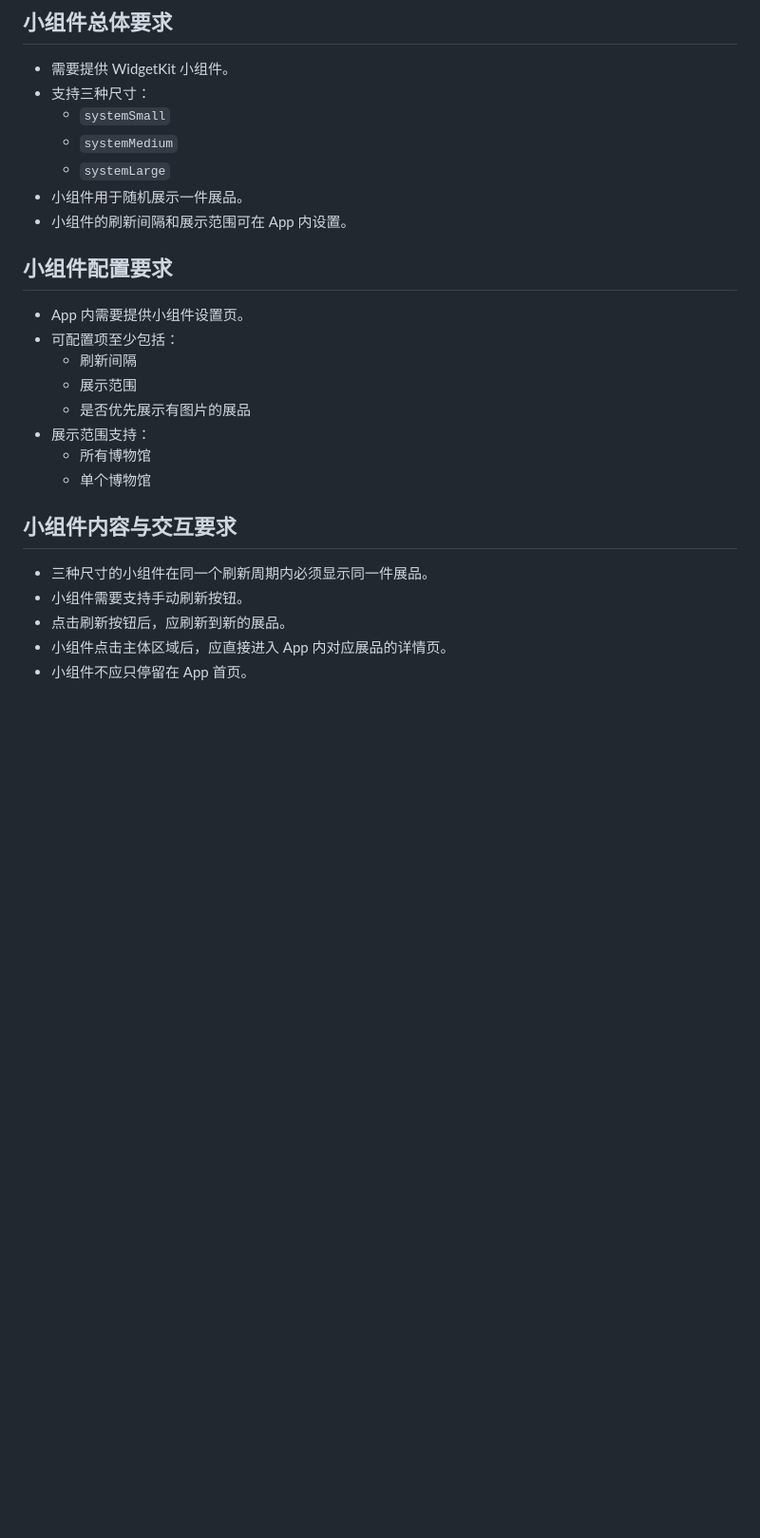
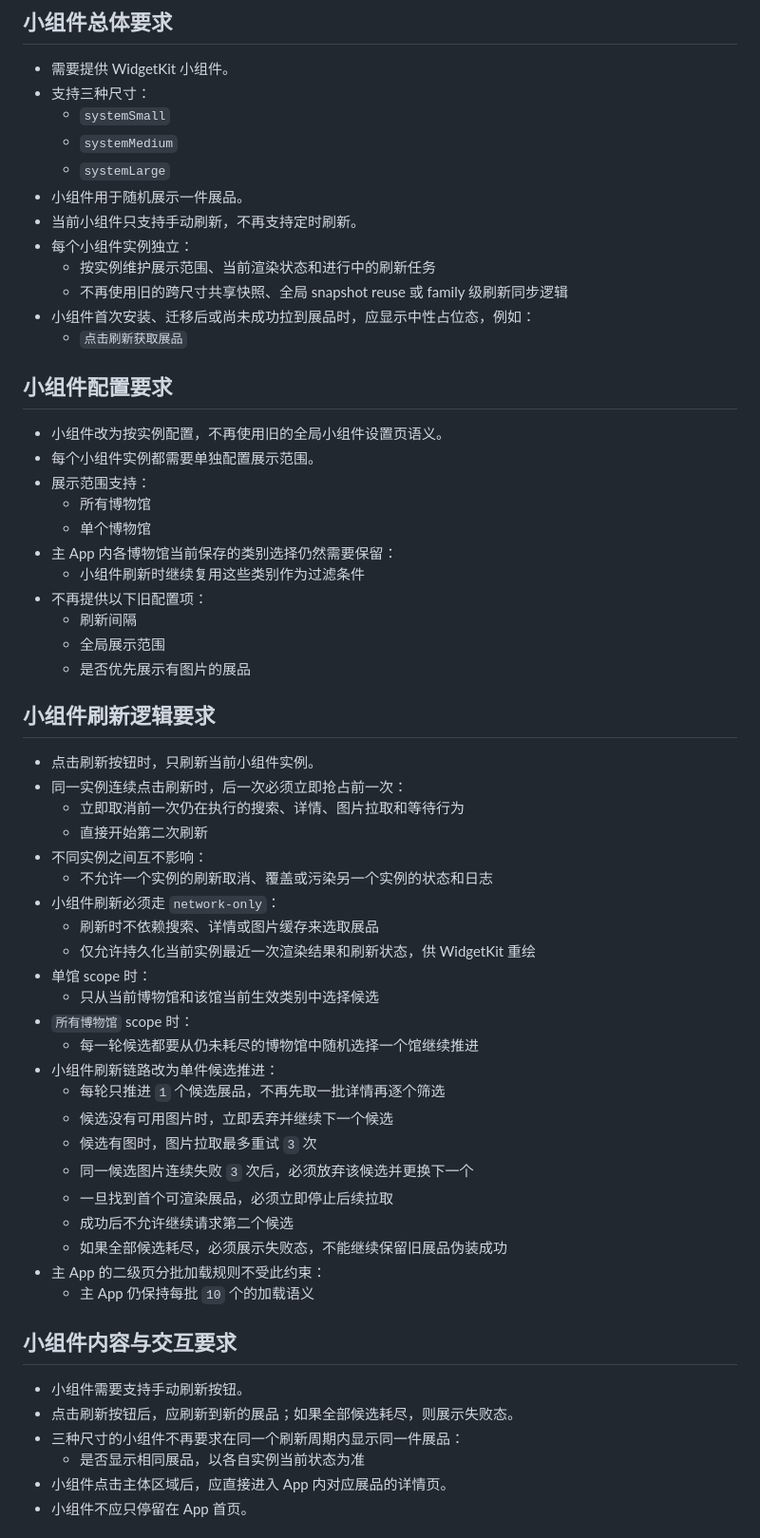
Before and after one commit to zh0ngtian/DailyMusuem, a Markdown page: AGENTS.md, the part around the change. Shown at 95% size. Rendered like a GitHub page; blank space fills up the shorter version.

Commit message:
Update widget defaults and instance dedupe

```diff
--- a/AGENTS.md
+++ b/AGENTS.md
@@ -292,24 +292,59 @@
   - `systemMedium`
   - `systemLarge`
 - 小组件用于随机展示一件展品。
-- 小组件的刷新间隔和展示范围可在 App 内设置。
+- 当前小组件只支持手动刷新，不再支持定时刷新。
+- 每个小组件实例独立：
+  - 按实例维护展示范围、当前渲染状态和进行中的刷新任务
+  - 不再使用旧的跨尺寸共享快照、全局 snapshot reuse 或 family 级刷新同步逻辑
+- 小组件首次安装、迁移后或尚未成功拉到展品时，应显示中性占位态，例如：
+  - `点击刷新获取展品`
 
 ## 小组件配置要求
 
-- App 内需要提供小组件设置页。
-- 可配置项至少包括：
-  - 刷新间隔
-  - 展示范围
-  - 是否优先展示有图片的展品
+- 小组件改为按实例配置，不再使用旧的全局小组件设置页语义。
+- 每个小组件实例都需要单独配置展示范围。
 - 展示范围支持：
   - 所有博物馆
   - 单个博物馆
+- 主 App 内各博物馆当前保存的类别选择仍然需要保留：
+  - 小组件刷新时继续复用这些类别作为过滤条件
+- 不再提供以下旧配置项：
+  - 刷新间隔
+  - 全局展示范围
+  - 是否优先展示有图片的展品
+
+## 小组件刷新逻辑要求
+
+- 点击刷新按钮时，只刷新当前小组件实例。
+- 同一实例连续点击刷新时，后一次必须立即抢占前一次：
+  - 立即取消前一次仍在执行的搜索、详情、图片拉取和等待行为
+  - 直接开始第二次刷新
+- 不同实例之间互不影响：
+  - 不允许一个实例的刷新取消、覆盖或污染另一个实例的状态和日志
+- 小组件刷新必须走 `network-only`：
+  - 刷新时不依赖搜索、详情或图片缓存来选取展品
+  - 仅允许持久化当前实例最近一次渲染结果和刷新状态，供 WidgetKit 重绘
+- 单馆 scope 时：
+  - 只从当前博物馆和该馆当前生效类别中选择候选
+- `所有博物馆` scope 时：
+  - 每一轮候选都要从仍未耗尽的博物馆中随机选择一个馆继续推进
+- 小组件刷新链路改为单件候选推进：
+  - 每轮只推进 `1` 个候选展品，不再先取一批详情再逐个筛选
+  - 候选没有可用图片时，立即丢弃并继续下一个候选
+  - 候选有图时，图片拉取最多重试 `3` 次
+  - 同一候选图片连续失败 `3` 次后，必须放弃该候选并更换下一个
+  - 一旦找到首个可渲染展品，必须立即停止后续拉取
+  - 成功后不允许继续请求第二个候选
+  - 如果全部候选耗尽，必须展示失败态，不能继续保留旧展品伪装成功
+- 主 App 的二级页分批加载规则不受此约束：
+  - 主 App 仍保持每批 `10` 个的加载语义
 
 ## 小组件内容与交互要求
 
-- 三种尺寸的小组件在同一个刷新周期内必须显示同一件展品。
 - 小组件需要支持手动刷新按钮。
-- 点击刷新按钮后，应刷新到新的展品。
+- 点击刷新按钮后，应刷新到新的展品；如果全部候选耗尽，则展示失败态。
+- 三种尺寸的小组件不再要求在同一个刷新周期内显示同一件展品：
+  - 是否显示相同展品，以各自实例当前状态为准
 - 小组件点击主体区域后，应直接进入 App 内对应展品的详情页。
 - 小组件不应只停留在 App 首页。
 
```
